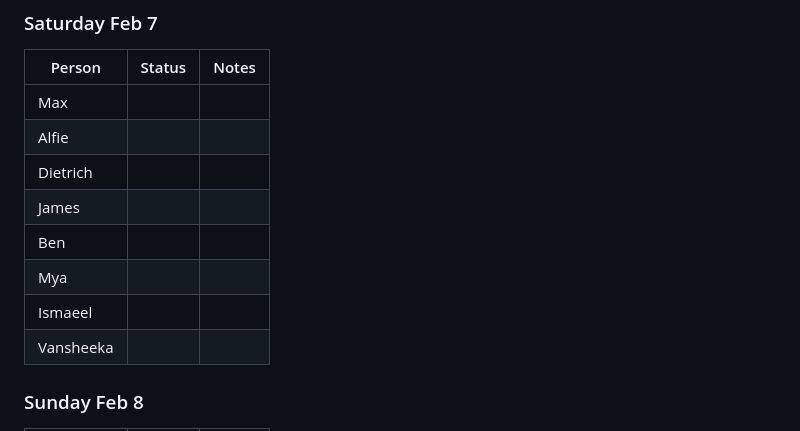
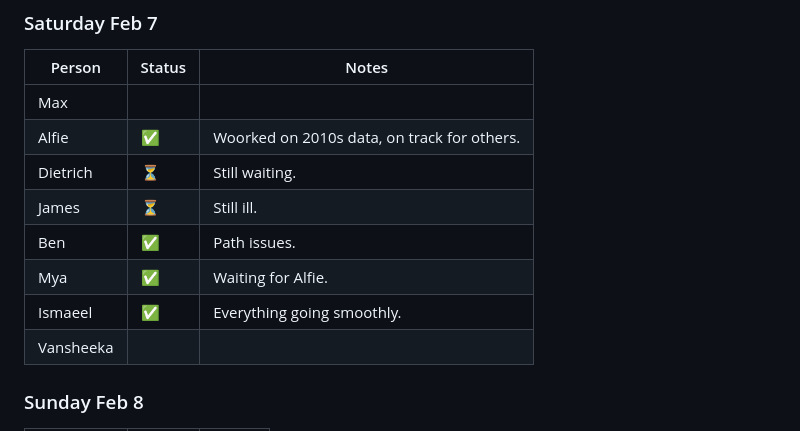
Before and after one commit to TanishqK27/CUIC_Sem2_Project, a Markdown page: team/CURRENT_WEEK.md, the part around the change. Rendered like a GitHub page.

Commit message:
docs: update Saturday status

```diff
--- a/team/CURRENT_WEEK.md
+++ b/team/CURRENT_WEEK.md
@@ -240,12 +240,12 @@ flowchart TB
 | Person | Status | Notes |
 |--------|--------|-------|
 | Max | | |
-| Alfie | | |
-| Dietrich | | |
-| James | | |
-| Ben | | |
-| Mya | | |
-| Ismaeel | | |
+| Alfie | ✅ | Woorked on 2010s data, on track for others. |
+| Dietrich | ⏳ | Still waiting. |
+| James | ⏳ | Still ill. |
+| Ben | ✅ | Path issues. |
+| Mya | ✅ | Waiting for Alfie. |
+| Ismaeel | ✅ | Everything going smoothly. |
 | Vansheeka | | |
 
 ### Sunday Feb 8
```
